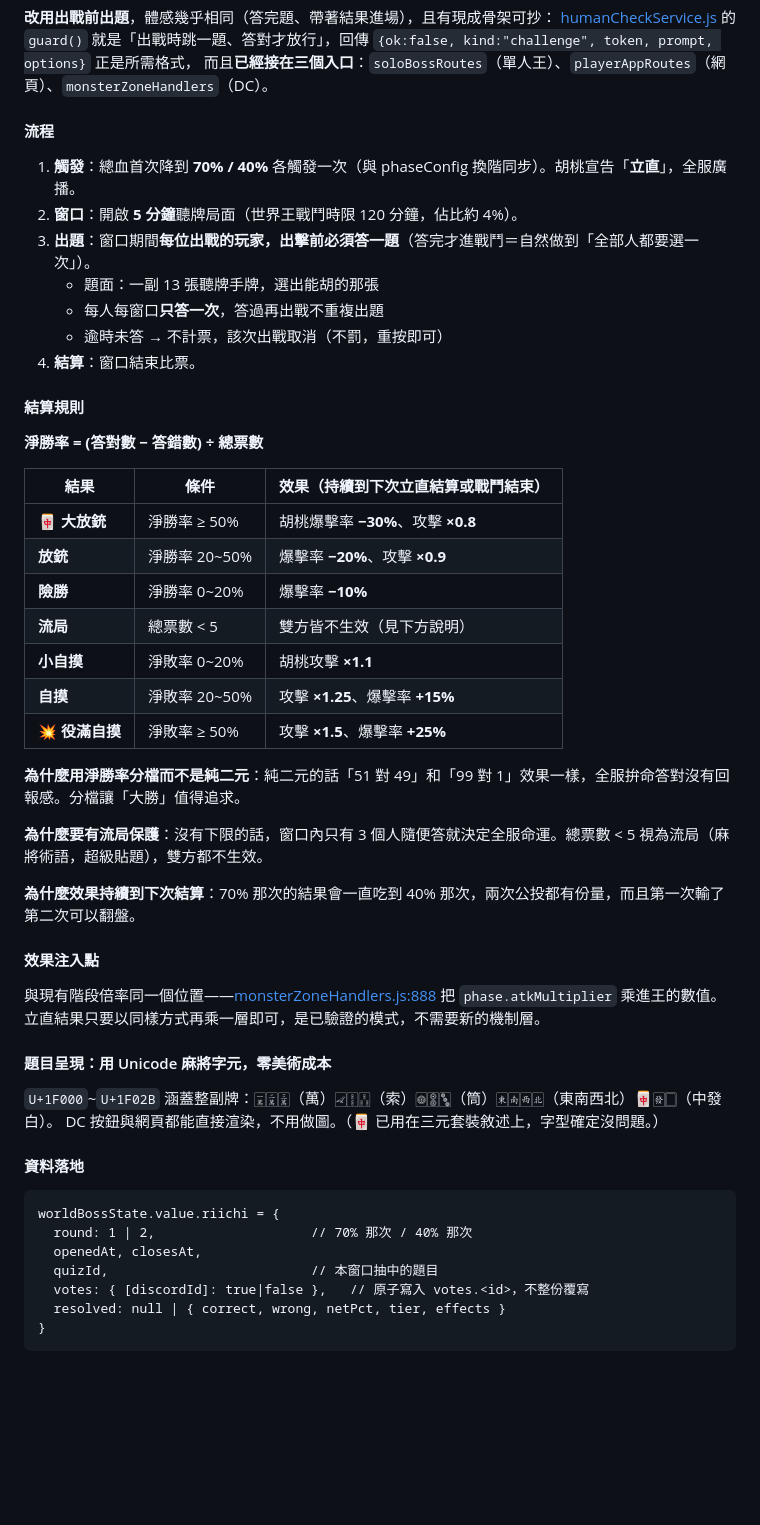
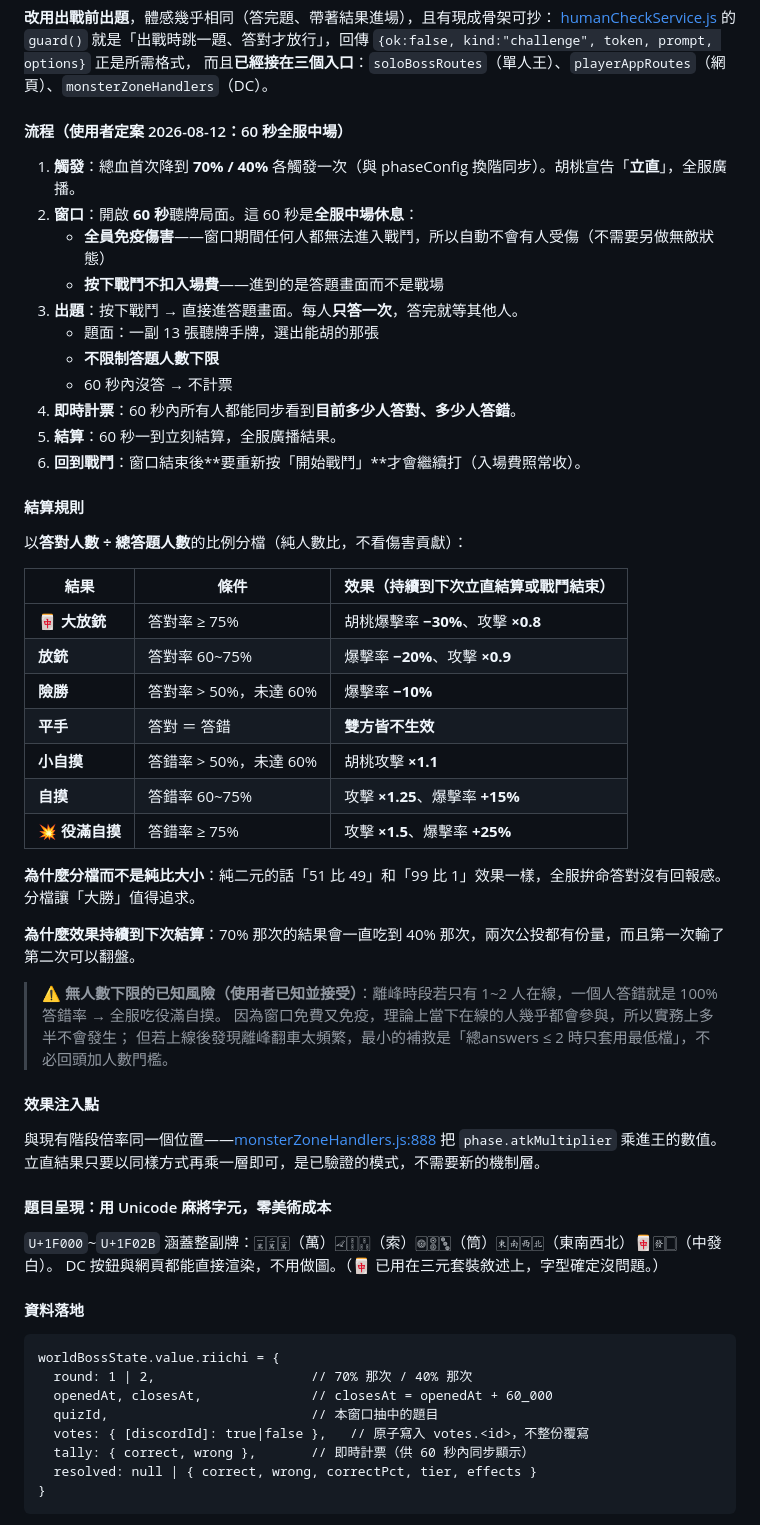
Before and after one commit to OtonashiKoi/OtonashiKoiApp, a Markdown page: docs/EVENT_VTUBER_WORLD_DESIGN.md, the part around one of its changes. Rendered like a GitHub page; blank space fills up the shorter version.

Commit message:
docs: 立直公投改成 60 秒全服中場（免疫/免入場費/即時計票）
使用者定案：窗口 5 分鐘→60 秒，取消人數下限，平手不生效。
窗口期間全服無法進戰鬥(等同免疫)、按戰鬥不扣入場費、可同步看答對答錯人數，
結束後需重新按開始戰鬥。補記三處現成實作基礎與四個邊界情況。

Co-Authored-By: Claude Fable 5 <noreply@anthropic.com>

````diff
--- a/docs/EVENT_VTUBER_WORLD_DESIGN.md
+++ b/docs/EVENT_VTUBER_WORLD_DESIGN.md
@@ -91,35 +91,41 @@
 [humanCheckService.js](../src/services/humanCheck/humanCheckService.js) 的 `guard()` 就是「出戰時跳一題、答對才放行」，回傳 `{ok:false, kind:"challenge", token, prompt, options}` 正是所需格式，
 而且**已經接在三個入口**：`soloBossRoutes`（單人王）、`playerAppRoutes`（網頁）、`monsterZoneHandlers`（DC）。
 
-#### 流程
+#### 流程（使用者定案 2026-08-12：60 秒全服中場）
 
 1. **觸發**：總血首次降到 **70% / 40%** 各觸發一次（與 phaseConfig 換階同步）。胡桃宣告「**立直**」，全服廣播。
-2. **窗口**：開啟 **5 分鐘**聽牌局面（世界王戰鬥時限 120 分鐘，佔比約 4%）。
-3. **出題**：窗口期間**每位出戰的玩家，出擊前必須答一題**（答完才進戰鬥＝自然做到「全部人都要選一次」）。
+2. **窗口**：開啟 **60 秒**聽牌局面。這 60 秒是**全服中場休息**：
+   - **全員免疫傷害**——窗口期間任何人都無法進入戰鬥，所以自動不會有人受傷（不需要另做無敵狀態）
+   - **按下戰鬥不扣入場費**——進到的是答題畫面而不是戰場
+3. **出題**：按下戰鬥 → 直接進答題畫面。每人**只答一次**，答完就等其他人。
    - 題面：一副 13 張聽牌手牌，選出能胡的那張
-   - 每人每窗口**只答一次**，答過再出戰不重複出題
-   - 逾時未答 → 不計票，該次出戰取消（不罰，重按即可）
-4. **結算**：窗口結束比票。
+   - **不限制答題人數下限**
+   - 60 秒內沒答 → 不計票
+4. **即時計票**：60 秒內所有人都能同步看到**目前多少人答對、多少人答錯**。
+5. **結算**：60 秒一到立刻結算，全服廣播結果。
+6. **回到戰鬥**：窗口結束後**要重新按「開始戰鬥」**才會繼續打（入場費照常收）。
 
 #### 結算規則
 
-**淨勝率 = (答對數 − 答錯數) ÷ 總票數**
+以**答對人數 ÷ 總答題人數**的比例分檔（純人數比，不看傷害貢獻）：
 
 | 結果 | 條件 | 效果（持續到下次立直結算或戰鬥結束） |
 |---|---|---|
-| 🀄 **大放銃** | 淨勝率 ≥ 50% | 胡桃爆擊率 **−30%**、攻擊 **×0.8** |
-| **放銃** | 淨勝率 20~50% | 爆擊率 **−20%**、攻擊 **×0.9** |
-| **險勝** | 淨勝率 0~20% | 爆擊率 **−10%** |
-| **流局** | 總票數 < 5 | 雙方皆不生效（見下方說明） |
-| **小自摸** | 淨敗率 0~20% | 胡桃攻擊 **×1.1** |
-| **自摸** | 淨敗率 20~50% | 攻擊 **×1.25**、爆擊率 **+15%** |
-| 💥 **役滿自摸** | 淨敗率 ≥ 50% | 攻擊 **×1.5**、爆擊率 **+25%** |
+| 🀄 **大放銃** | 答對率 ≥ 75% | 胡桃爆擊率 **−30%**、攻擊 **×0.8** |
+| **放銃** | 答對率 60~75% | 爆擊率 **−20%**、攻擊 **×0.9** |
+| **險勝** | 答對率 > 50%，未達 60% | 爆擊率 **−10%** |
+| **平手** | 答對 ＝ 答錯 | **雙方皆不生效** |
+| **小自摸** | 答錯率 > 50%，未達 60% | 胡桃攻擊 **×1.1** |
+| **自摸** | 答錯率 60~75% | 攻擊 **×1.25**、爆擊率 **+15%** |
+| 💥 **役滿自摸** | 答錯率 ≥ 75% | 攻擊 **×1.5**、爆擊率 **+25%** |
 
-**為什麼用淨勝率分檔而不是純二元**：純二元的話「51 對 49」和「99 對 1」效果一樣，全服拚命答對沒有回報感。分檔讓「大勝」值得追求。
-
-**為什麼要有流局保護**：沒有下限的話，窗口內只有 3 個人隨便答就決定全服命運。總票數 < 5 視為流局（麻將術語，超級貼題），雙方都不生效。
+**為什麼分檔而不是純比大小**：純二元的話「51 比 49」和「99 比 1」效果一樣，全服拚命答對沒有回報感。分檔讓「大勝」值得追求。
 
 **為什麼效果持續到下次結算**：70% 那次的結果會一直吃到 40% 那次，兩次公投都有份量，而且第一次輸了第二次可以翻盤。
+
+> ⚠️ **無人數下限的已知風險（使用者已知並接受）**：離峰時段若只有 1~2 人在線，一個人答錯就是 100% 答錯率 → 全服吃役滿自摸。
+> 因為窗口免費又免疫，理論上當下在線的人幾乎都會參與，所以實務上多半不會發生；
+> 但若上線後發現離峰翻車太頻繁，最小的補救是「總answers ≤ 2 時只套用最低檔」，不必回頭加人數門檻。
 
 #### 效果注入點
 
@@ -136,10 +142,11 @@ DC 按鈕與網頁都能直接渲染，不用做圖。（🀄 已用在三元套
 ```
 worldBossState.value.riichi = {
   round: 1 | 2,                    // 70% 那次 / 40% 那次
-  openedAt, closesAt,
+  openedAt, closesAt,              // closesAt = openedAt + 60_000
   quizId,                          // 本窗口抽中的題目
   votes: { [discordId]: true|false },   // 原子寫入 votes.<id>，不整份覆寫
-  resolved: null | { correct, wrong, netPct, tier, effects }
+  tally: { correct, wrong },       // 即時計票（供 60 秒內同步顯示）
+  resolved: null | { correct, wrong, correctPct, tier, effects }
 }
 ```
 
````
Also changed, not shown: other parts of docs/EVENT_VTUBER_WORLD_DESIGN.md (+18 -2 lines).
